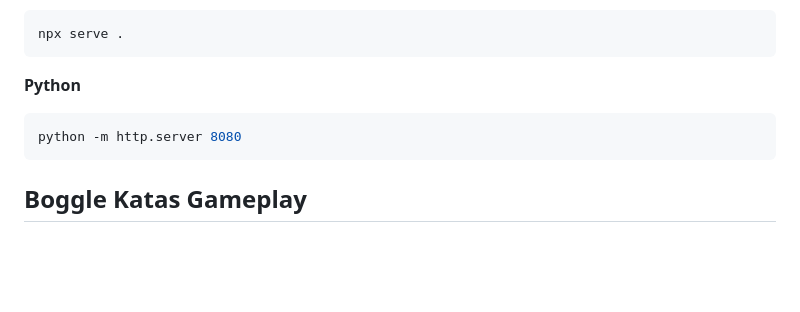
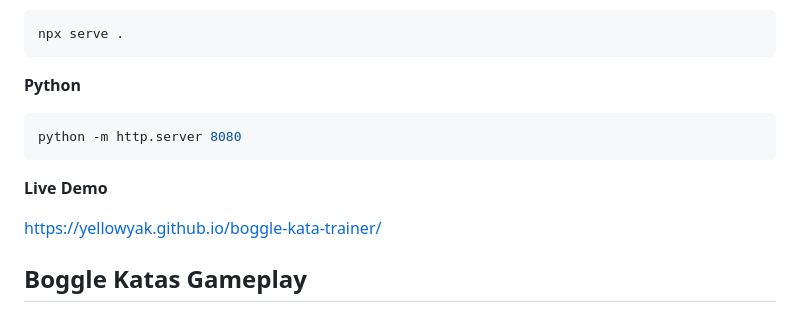
Before and after one commit to YellowYak/boggle-kata-trainer, a Markdown page: README.md, the part around the change. Drawn GitHub-style; blank space fills up the shorter version.

Commit message:
Add live demo link to README
Points to the GitHub Pages deployment at https://yellowyak.github.io/boggle-kata-trainer/.

Co-Authored-By: Claude Sonnet 4.6 <noreply@anthropic.com>

````diff
--- a/README.md
+++ b/README.md
@@ -78,6 +78,10 @@ npx serve .
 python -m http.server 8080
 ```
 
+**Live Demo**
+
+https://yellowyak.github.io/boggle-kata-trainer/
+
 ## Boggle Katas Gameplay
 
 1. Choose a **grid size**, **number of solutions**, **minimum word length**, and **duration** on the setup screen.
````
